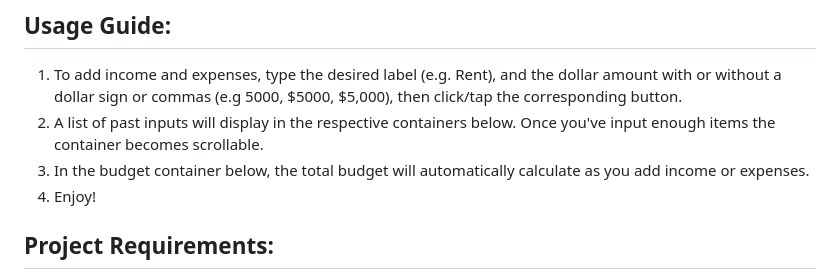
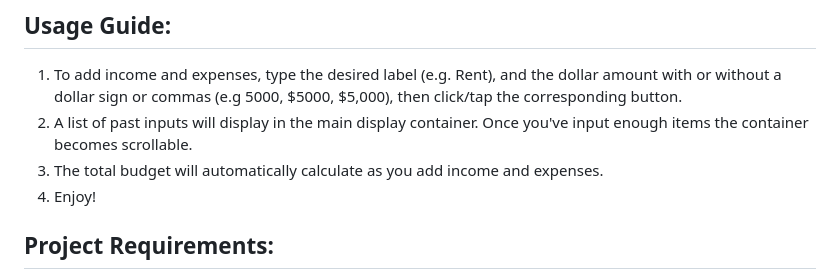
Before and after one commit to reggiecheston/budget-calculator, a Markdown page: README.md, the part around the change. GitHub-like rendering.

```diff
--- a/README.md
+++ b/README.md
@@ -5,8 +5,8 @@ Build a budget tracker using SASS, and JavaScript. Practice functions and object
 ## Usage Guide:
 
 1. To add income and expenses, type the desired label (e.g. Rent), and the dollar amount with or without a dollar sign or commas (e.g 5000, $5000, $5,000), then click/tap the corresponding button.
-2. A list of past inputs will display in the respective containers below. Once you've input enough items the container becomes scrollable.
-3. In the budget container below, the total budget will automatically calculate as you add income or expenses.
+2. A list of past inputs will display in the main display container. Once you've input enough items the container becomes scrollable.
+3. The total budget will automatically calculate as you add income and expenses.
 4. Enjoy!
 
 ## Project Requirements:
```
